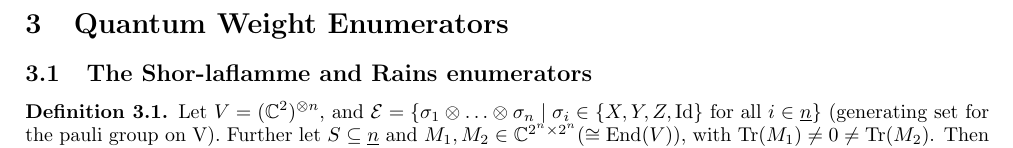
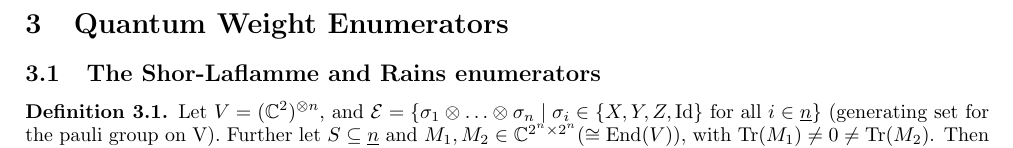
Before and after one commit to goens/enumstabilizers, a LaTeX document (enumstabilizers.tex): part of page 11 of 15, cut so that both start at the same text. Compiled offline with pdfLaTeX.

Commit message:
minor edits

```diff
--- a/enumstabilizers.tex
+++ b/enumstabilizers.tex
@@ -489,11 +490,11 @@ The original construction actually uses classical codes, and is one of the advan
 \section{Quantum Weight Enumerators}
 
-\subsection{The Shor-laflamme and Rains enumerators}
+\subsection{The Shor-Laflamme and Rains enumerators}
 
 
-\begin{defn}\label{shorlaflamme}
+\begin{defn}\label{shorLaflamme}
 Let $V = (\C^2)^{\otimes n}$, and $\mathcal{E} = \{ \sigma_1 \otimes \ldots \otimes \sigma_n \mid \sigma_i \in \{X,Y,Z,\Id \} \fa i \in \underline{n} \}$ (generating set for the pauli group on V). Further let $S \subseteq \underline{n}$ and $M_1, M_2 \in \C^{2^n \times 2^n} (\cong \text{End}(V))$, with $\Tr(M_1) \neq 0 \neq \Tr(M_2)$.
-Then we define the coefficients of the Shor-Laflamme enumerators \cite{shor-laflamme} of $M_1, M_2$ as follows:
+Then we define the coefficients of the Shor-Laflamme enumerators \cite{shor-Laflamme} of $M_1, M_2$ as follows:
 \begin{equation} A_S(M_1,M_2) := \frac{1}{\Tr(M_1)\Tr(M_2)}\sum_{\substack{E \in \mathcal{E} \\ \supp(E) = S}}(\Tr(E M_1)\Tr(E M_2)) \end{equation}
 \begin{equation} B_S(M_1,M_2) := \frac{1}{\Tr(M_1 M_2)} \sum_{\substack{E \in \mathcal{E} \\ \supp(E) = S}}(\Tr(E M_1 E M_2)) \end{equation}
 And for $d \in \underline{n}$ we define
```
Also changed, not shown: enumstabilizers.pdf, enumstabilizers.tex (5 more changed lines).
